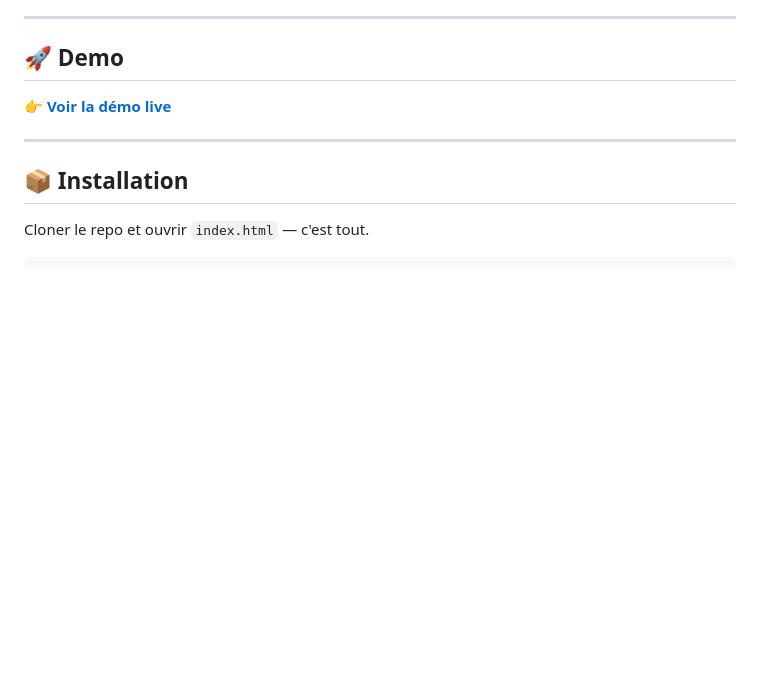
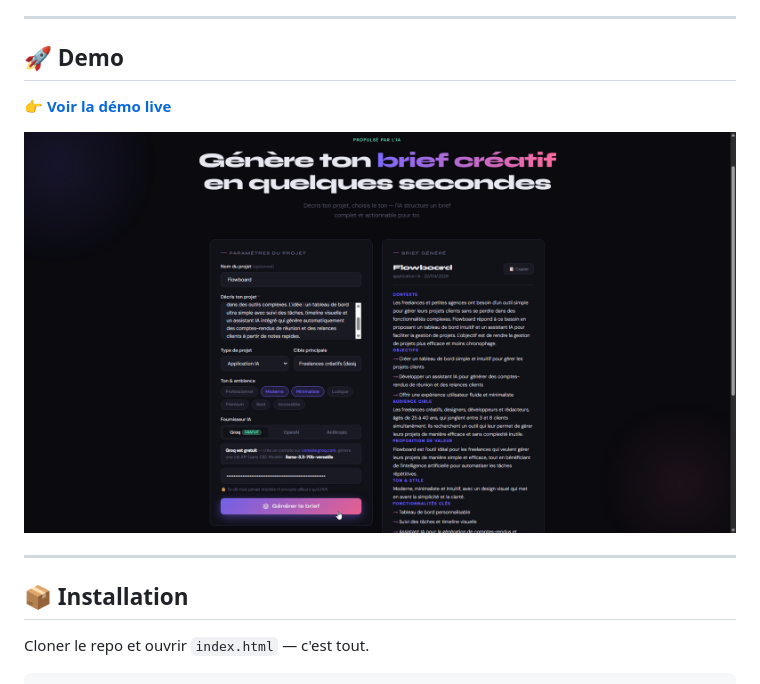
Before and after one commit to Bakadechi/briefAI, a Markdown page: README.md, the part around the change. GitHub-like rendering; blank space fills up the shorter version.

```diff
--- a/README.md
+++ b/README.md
@@ -33,6 +33,8 @@ Pas de compte à créer. Pas de backend. Zéro donnée stockée.
 ## 🚀 Demo
 
 👉 **[Voir la démo live](https://bakadechi.github.io/briefAI/)**
+
+![BriefAI screenshot](assets/screenshot.png)
 
 ---
 
```
